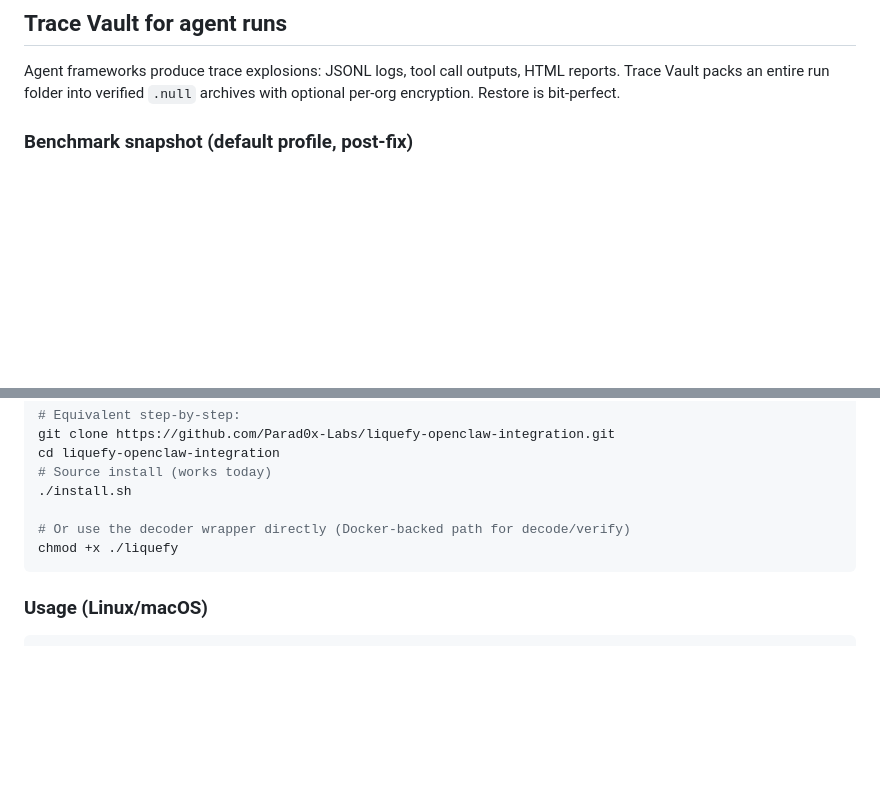
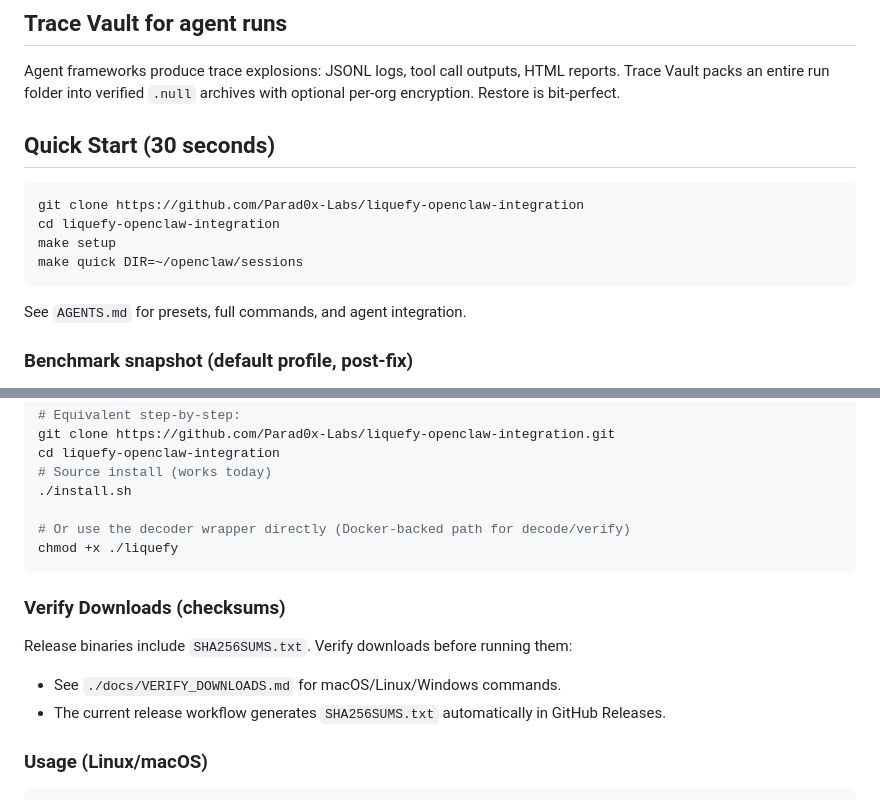
Before and after one commit to Parad0x-Labs/liquefy-openclaw-integration, a Markdown page: README.md, 2 parts joined by grey strips. Drawn GitHub-style; blank space fills up the shorter version.

Commit message:
docs: add download verification guide and quick-start block

````diff
--- a/README.md
+++ b/README.md
@@ -14,6 +14,17 @@
 Agent frameworks produce trace explosions: JSONL logs, tool call outputs, HTML reports.
 Trace Vault packs an entire run folder into verified `.null` archives with optional per-org encryption.
 Restore is bit-perfect.
+
+## Quick Start (30 seconds)
+
+```bash
+git clone https://github.com/Parad0x-Labs/liquefy-openclaw-integration
+cd liquefy-openclaw-integration
+make setup
+make quick DIR=~/openclaw/sessions
+```
+
+See `AGENTS.md` for presets, full commands, and agent integration.
 
 ### Benchmark snapshot (default profile, post-fix)
 
@@ -211,6 +222,13 @@ cd liquefy-openclaw-integration
 chmod +x ./liquefy
 ```
 
+### Verify Downloads (checksums)
+
+Release binaries include `SHA256SUMS.txt`. Verify downloads before running them:
+
+- See `./docs/VERIFY_DOWNLOADS.md` for macOS/Linux/Windows commands.
+- The current release workflow generates `SHA256SUMS.txt` automatically in GitHub Releases.
+
 ### Usage (Linux/macOS)
 ```bash
 # Decompress a production archive
````
Also changed, not shown: docs/VERIFY_DOWNLOADS.md (added, +59 -0 lines).
